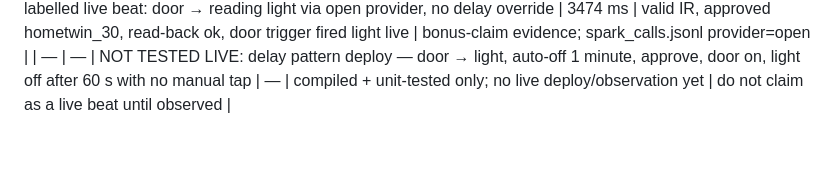
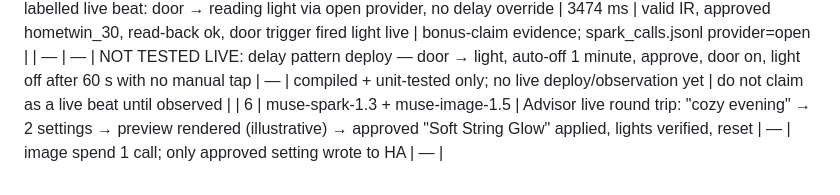
Before and after one commit to varunchari/homeTwin, a Markdown page: docs/evidence-log.md, the part around the change. Drawn GitHub-style; blank space fills up the shorter version.

Commit message:
HomeTwin: advisor live round-trip evidence

```diff
--- a/docs/evidence-log.md
+++ b/docs/evidence-log.md
@@ -41,3 +41,4 @@ Baseten A/B rows (Oct 30 only): record model string as shown in the Baseten dash
 | 5 | — | TV + smart display bound as switches (input_boolean.tv_on/display_on) with screen-glow overlay | — | tap toggles live; helper inputs rejected from binding | friendly names from HA, entity_ids hidden in UI |
 | 5 | meta-models/muse-spark-open-1026 (Baseten) | labelled live beat: door → reading light via open provider, no delay override | 3474 ms | valid IR, approved hometwin_30, read-back ok, door trigger fired light live | bonus-claim evidence; spark_calls.jsonl provider=open |
 | — | — | NOT TESTED LIVE: delay pattern deploy — door → light, auto-off 1 minute, approve, door on, light off after 60 s with no manual tap | — | compiled + unit-tested only; no live deploy/observation yet | do not claim as a live beat until observed |
+| 6 | muse-spark-1.3 + muse-image-1.5 | Advisor live round trip: "cozy evening" → 2 settings → preview rendered (illustrative) → approved "Soft String Glow" applied, lights verified, reset | — | image spend 1 call; only approved setting wrote to HA | — |
```
